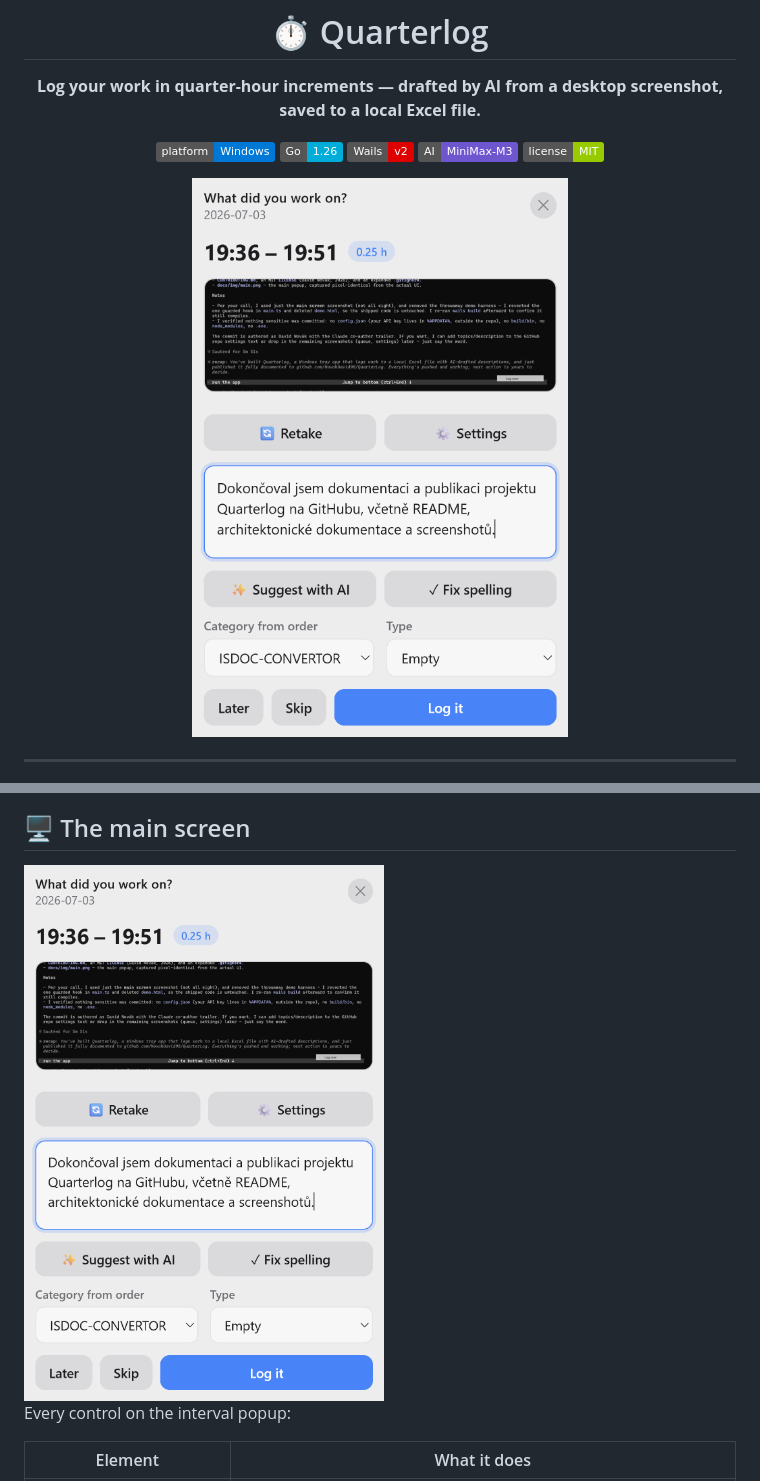
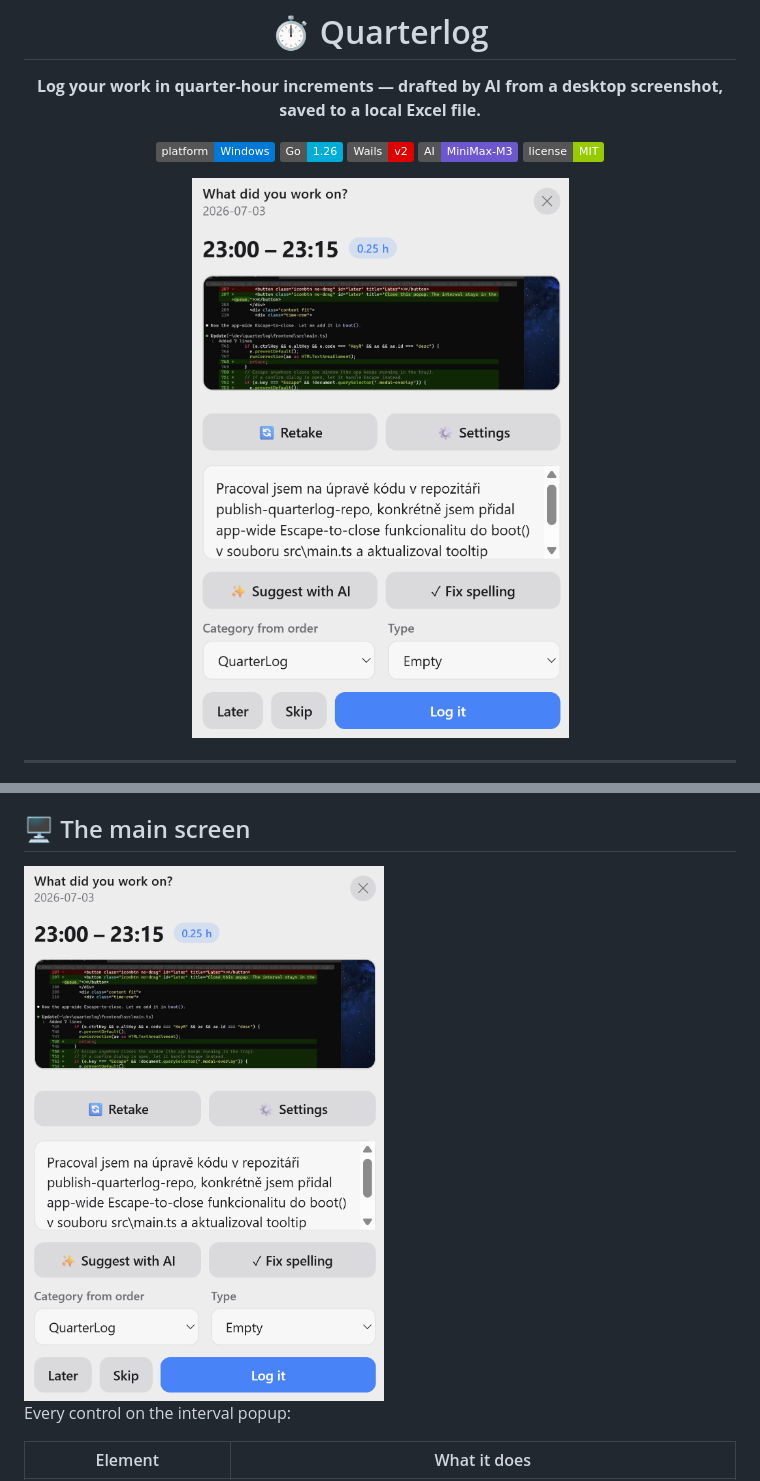
Before and after one commit to NovakDavid98/QuarterLog, a Markdown page: README.md, 2 parts joined by grey strips. Drawn GitHub-style; pictures changed too: docs/img/app.png (added), docs/img/screenshot.png (deleted); badges without logos.

Commit message:
docs: update README screenshot to current UI
Co-Authored-By: Claude Opus 4.8 <noreply@anthropic.com>

```diff
--- a/README.md
+++ b/README.md
@@ -10,7 +10,7 @@
 ![MiniMax](https://img.shields.io/badge/AI-MiniMax--M3-6E56CF)
 ![License](https://img.shields.io/badge/license-MIT-green)
 
-<img src="docs/img/screenshot.png" alt="Quarterlog popup" width="380" />
+<img src="docs/img/app.png" alt="Quarterlog popup" width="380" />
 
 </div>
 
@@ -101,7 +101,7 @@ re-shoots — so the screenshot you send never contained the private part in the
 
 ## 🖥️ The main screen
 
-<img src="docs/img/screenshot.png" alt="Quarterlog main popup" width="360" />
+<img src="docs/img/app.png" alt="Quarterlog main popup" width="360" />
 
 Every control on the interval popup:
 
```
